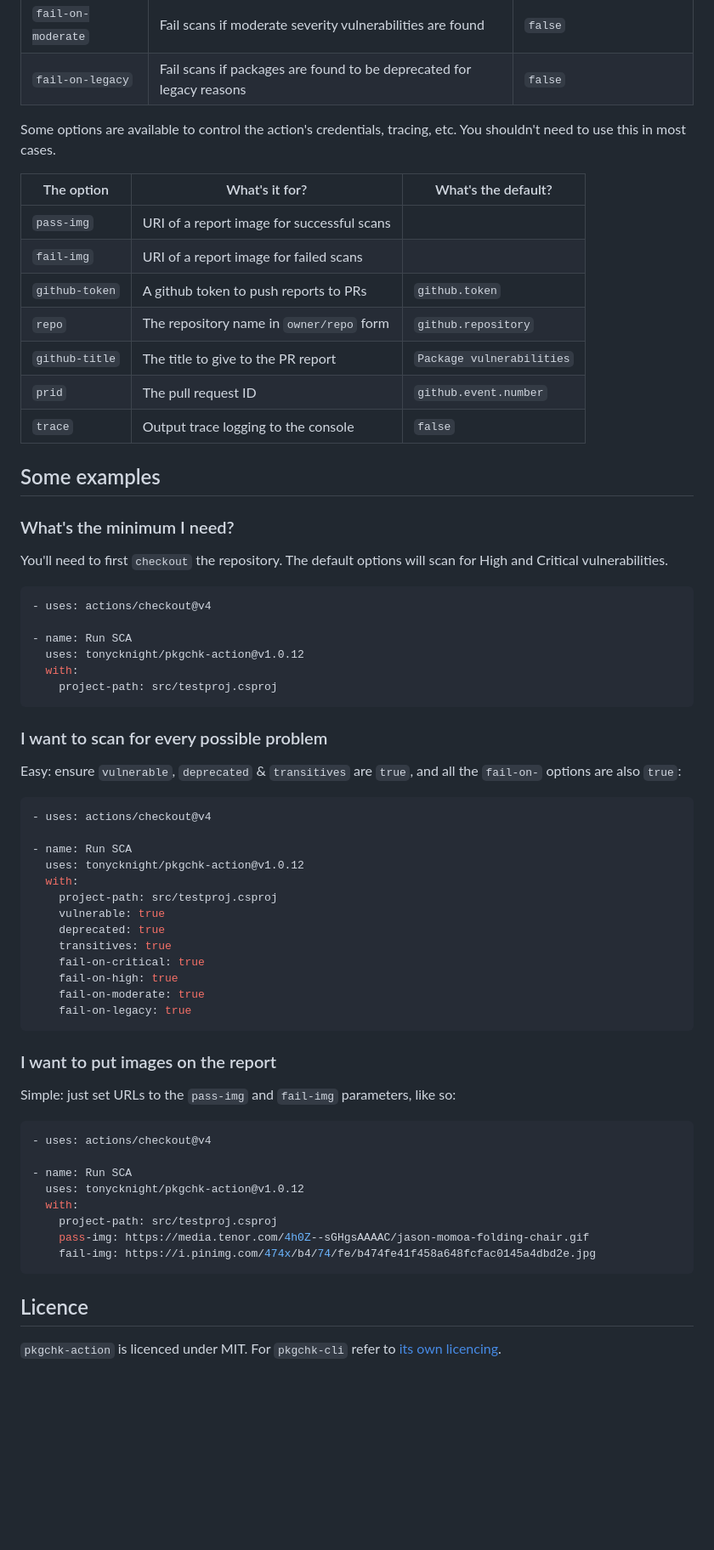
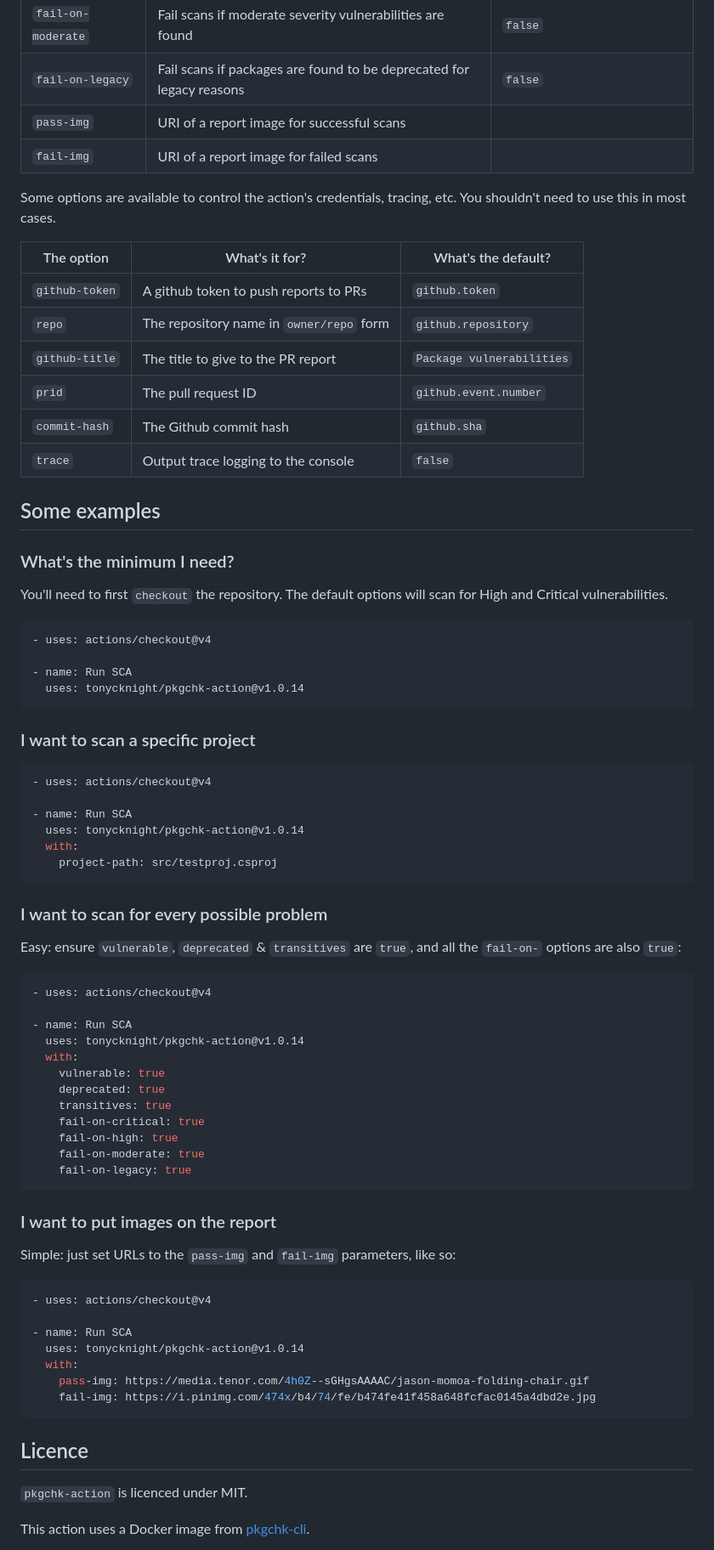
Before and after one commit to tonycknight/pkgchk-action, a Markdown page: README.md, the part around one of its changes. Shown at 85% size. GitHub-like rendering; blank space fills up the shorter version.

````diff
--- a/README.md
+++ b/README.md
@@ -40,18 +41,18 @@ The main options you'll need to provide are below. Most options have defaults ap
 | `fail-on-high` | Fail scans if high severity vulnerabilities are found | `true` |
 | `fail-on-moderate` | Fail scans if moderate severity vulnerabilities are found | `false` |
 | `fail-on-legacy` | Fail scans if packages are found to be deprecated for legacy reasons | `false` |
-
+| `pass-img` | URI of a report image for successful scans | |
+| `fail-img` | URI of a report image for failed scans | |
 
 Some options are available to control the action's credentials, tracing, etc. You shouldn't need to use this in most cases.
 
 | The option  | What's it for?  | What's the default? |
 | - | - | - |
-| `pass-img` | URI of a report image for successful scans | |
-| `fail-img` | URI of a report image for failed scans | |
 | `github-token` | A github token to push reports to PRs | `github.token` |
 | `repo` | The repository name in `owner/repo` form | `github.repository` |
 | `github-title` | The title to give to the PR report | `Package vulnerabilities` |
 | `prid` | The pull request ID | `github.event.number` |
+| `commit-hash` | The Github commit hash | `github.sha` |
 | `trace` | Output trace logging to the console | `false` |
 
 
@@ -65,7 +66,16 @@ You'll need to first `checkout` the repository. The default options will scan fo
 - uses: actions/checkout@v4
 
 - name: Run SCA
-  uses: tonycknight/pkgchk-action@v1.0.12
+  uses: tonycknight/pkgchk-action@v1.0.14
+```
+
+### I want to scan a specific project
+
+```yaml
+- uses: actions/checkout@v4
+
+- name: Run SCA
+  uses: tonycknight/pkgchk-action@v1.0.14
   with:
     project-path: src/testproj.csproj
 ```
@@ -78,9 +88,8 @@ Easy: ensure `vulnerable`, `deprecated` & `transitives` are `true`, and all the
 - uses: actions/checkout@v4
 
 - name: Run SCA
-  uses: tonycknight/pkgchk-action@v1.0.12
+  uses: tonycknight/pkgchk-action@v1.0.14
   with:
-    project-path: src/testproj.csproj
     vulnerable: true
     deprecated: true
     transitives: true
@@ -98,14 +107,17 @@ Simple: just set URLs to the `pass-img` and `fail-img` parameters, like so:
 - uses: actions/checkout@v4
 
 - name: Run SCA
-  uses: tonycknight/pkgchk-action@v1.0.12
+  uses: tonycknight/pkgchk-action@v1.0.14
   with:
-    project-path: src/testproj.csproj
     pass-img: https://media.tenor.com/4h0Z--sGHgsAAAAC/jason-momoa-folding-chair.gif
     fail-img: https://i.pinimg.com/474x/b4/74/fe/b474fe41f458a648fcfac0145a4dbd2e.jpg
 ```
 
+
 ## Licence
 
 `pkgchk-action` is licenced under MIT.
+
+This action uses a Docker image from [pkgchk-cli](https://github.com/tonycknight/pkgchk-cli).
+
 For `pkgchk-cli` refer to [its own licencing](https://github.com/tonycknight/pkgchk-cli).
````
Also changed, not shown: other parts of README.md (+10 -9 lines), docs/WorkflowChecks1.png (added).
